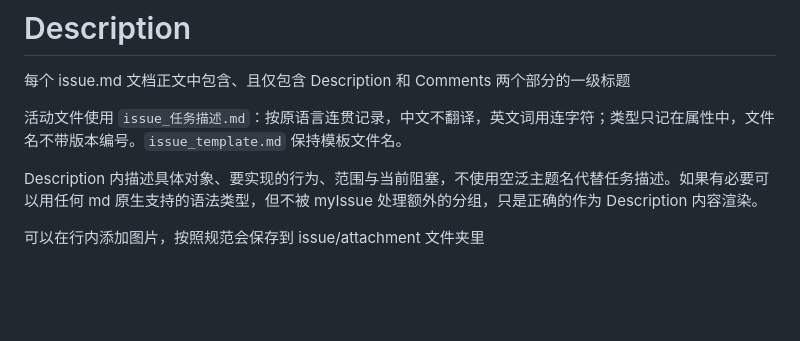
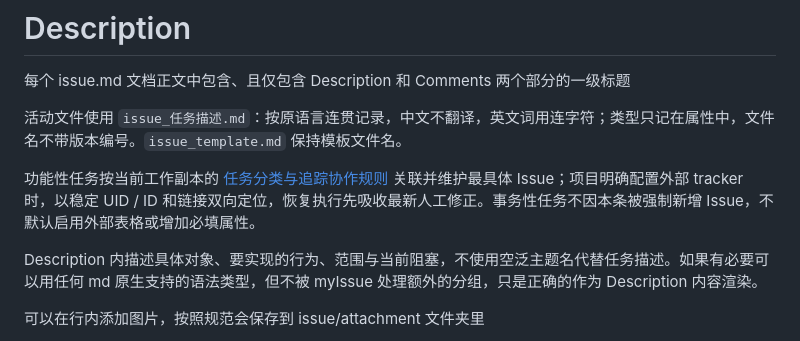
Before and after one commit to DDonlien/gsap-cookbook, a Markdown page: issue/issue_template.md, the part around the change. GitHub-like rendering; blank space fills up the shorter version.

```diff
--- a/issue/issue_template.md
+++ b/issue/issue_template.md
@@ -20,6 +20,8 @@ tags:
 每个 issue.md 文档正文中包含、且仅包含 Description 和 Comments 两个部分的一级标题
 
 活动文件使用 `issue_任务描述.md`：按原语言连贯记录，中文不翻译，英文词用连字符；类型只记在属性中，文件名不带版本编号。`issue_template.md` 保持模板文件名。
+
+功能性任务按当前工作副本的 [任务分类与追踪协作规则](../AGENTS.md#任务分类与追踪协作) 关联并维护最具体 Issue；项目明确配置外部 tracker 时，以稳定 UID / ID 和链接双向定位，恢复执行先吸收最新人工修正。事务性任务不因本条被强制新增 Issue，不默认启用外部表格或增加必填属性。
 
 Description 内描述具体对象、要实现的行为、范围与当前阻塞，不使用空泛主题名代替任务描述。如果有必要可以用任何 md 原生支持的语法类型，但不被 myIssue 处理额外的分组，只是正确的作为 Description 内容渲染。
 
```
Also changed, not shown: AGENTS.md (+16 -5 lines), issue/issue_定义功能与事务任务及双向追踪协作规范.md (added, +40 -0 lines).
